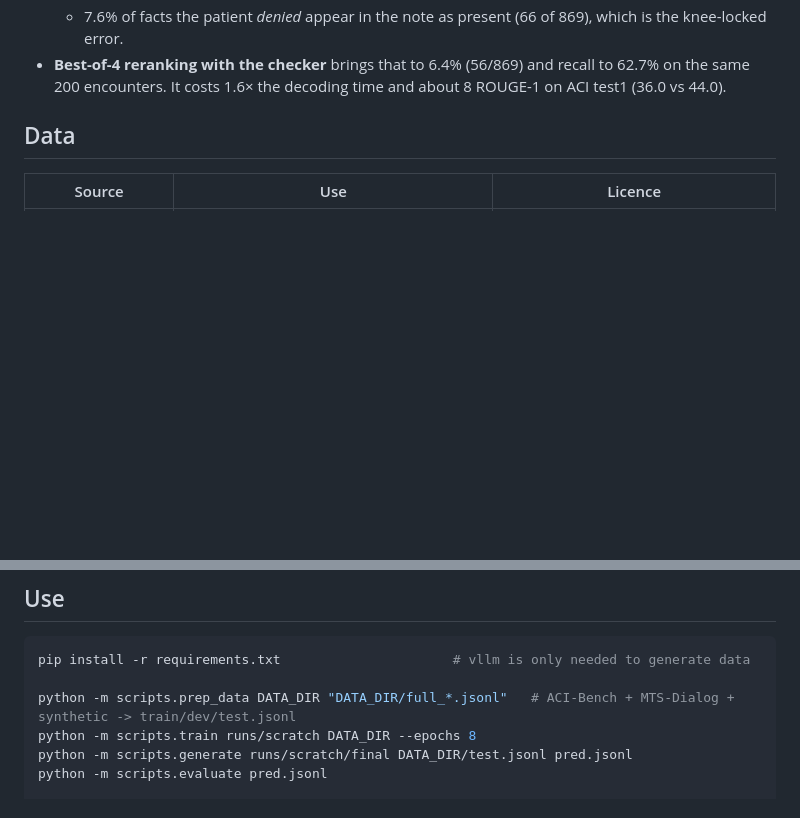
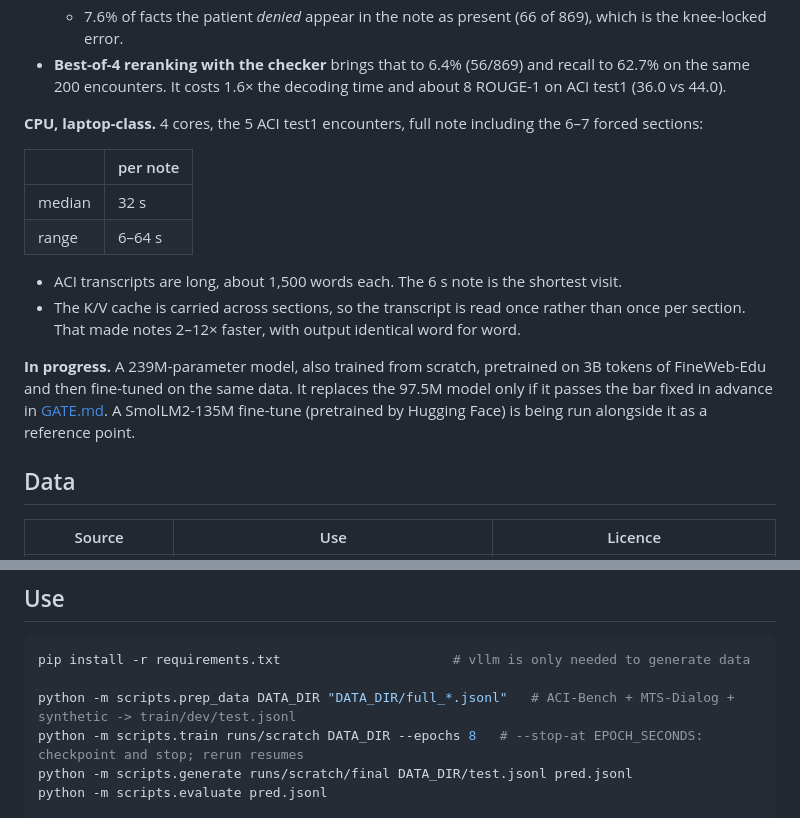
Before and after one commit to hxlvvm/groundnote, a Markdown page: README.md, 2 parts joined by grey strips. GitHub-like rendering; blank space fills up the shorter version.

Commit message:
README: CPU latency with the cross-section KV cache; 239M model in progress

```diff
--- a/README.md
+++ b/README.md
@@ -56,7 +56,21 @@ runs offline next to the model.
 - **Best-of-4 reranking with the checker** brings that to 6.4% (56/869) and recall to 62.7% on the same 200
   encounters. It costs 1.6× the decoding time and about 8 ROUGE-1 on ACI test1 (36.0 vs 44.0).
 
-<!-- PENDING: SmolLM2-135M ablation row, CPU latency -->
+**CPU, laptop-class.** 4 cores, the 5 ACI test1 encounters, full note including the 6–7 forced sections:
+
+| | per note |
+|---|---|
+| median | 32 s |
+| range | 6–64 s |
+
+- ACI transcripts are long, about 1,500 words each. The 6 s note is the shortest visit.
+- The K/V cache is carried across sections, so the transcript is read once rather than once per section.
+  That made notes 2–12× faster, with output identical word for word.
+
+**In progress.** A 239M-parameter model, also trained from scratch, pretrained on 3B tokens of FineWeb-Edu and then
+fine-tuned on the same data. It replaces the 97.5M model only if it passes the bar fixed in advance in
+[GATE.md](GATE.md). A SmolLM2-135M fine-tune (pretrained by Hugging Face) is being run alongside it as a
+reference point.
 
 ## Data
 
@@ -88,7 +102,7 @@ terms forbid training on their outputs were excluded.
 pip install -r requirements.txt                      # vllm is only needed to generate data
 
 python -m scripts.prep_data DATA_DIR "DATA_DIR/full_*.jsonl"   # ACI-Bench + MTS-Dialog + synthetic -> train/dev/test.jsonl
-python -m scripts.train runs/scratch DATA_DIR --epochs 8
+python -m scripts.train runs/scratch DATA_DIR --epochs 8   # --stop-at EPOCH_SECONDS: checkpoint and stop; rerun resumes
 python -m scripts.generate runs/scratch/final DATA_DIR/test.jsonl pred.jsonl
 python -m scripts.evaluate pred.jsonl
 
```
